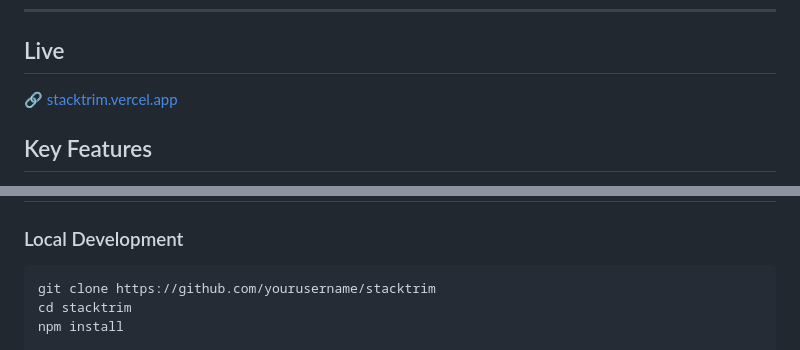
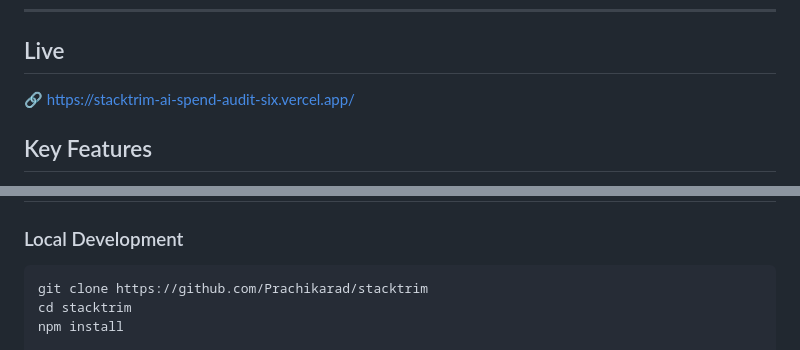
Before and after one commit to Prachikarad/stacktrim-ai-spend-audit, a Markdown page: README.md, 2 parts joined by grey strips. Rendered like a GitHub page.

Commit message:
Update README with new live link and repo URL

````diff
--- a/README.md
+++ b/README.md
@@ -7,7 +7,7 @@
 ---
 
 ## Live
-🔗 [stacktrim.vercel.app](https://stacktrim.vercel.app)
+🔗 https://stacktrim-ai-spend-audit-six.vercel.app/
 
 ## Key Features
 - **Spend audit engine** — Defensible logic: plan fit, duplicate tools, cheaper alternatives, credit opportunities
@@ -23,7 +23,7 @@
 
 ### Local Development
 ```bash
-git clone https://github.com/yourusername/stacktrim
+git clone https://github.com/Prachikarad/stacktrim
 cd stacktrim
 npm install
 
````
